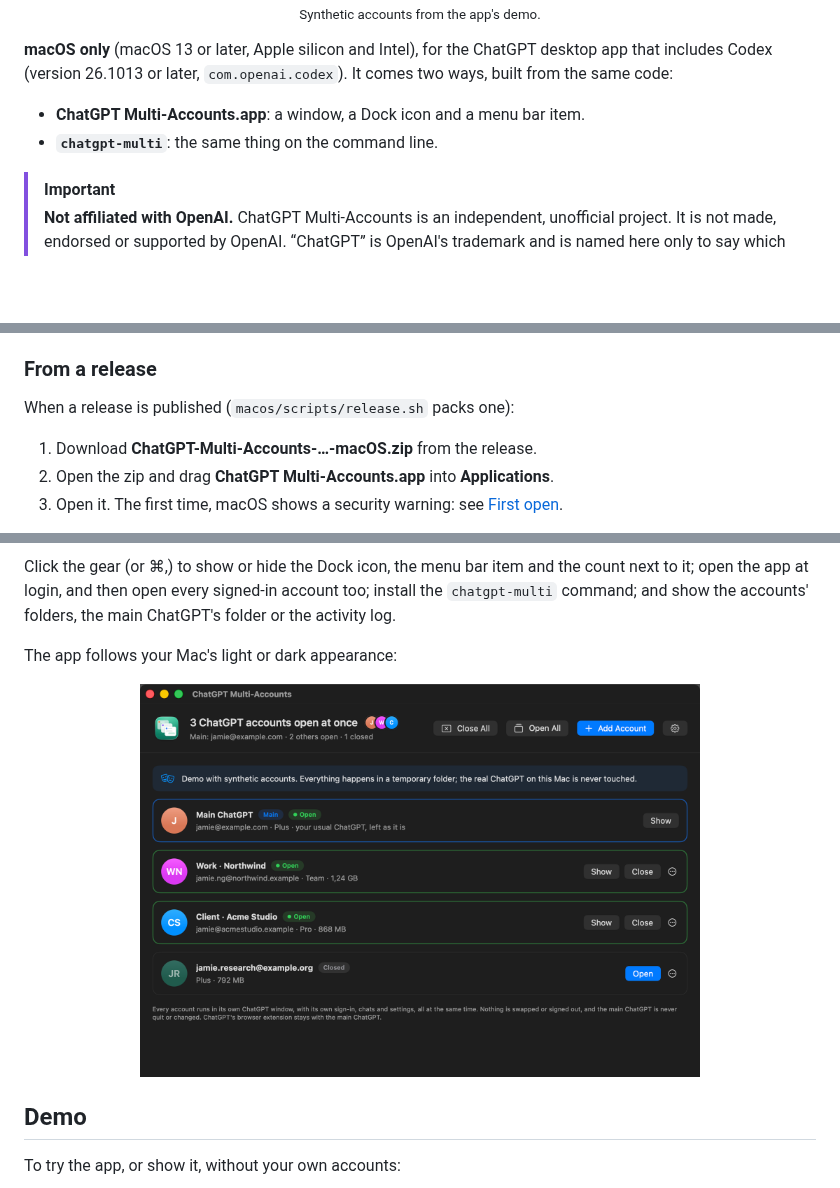
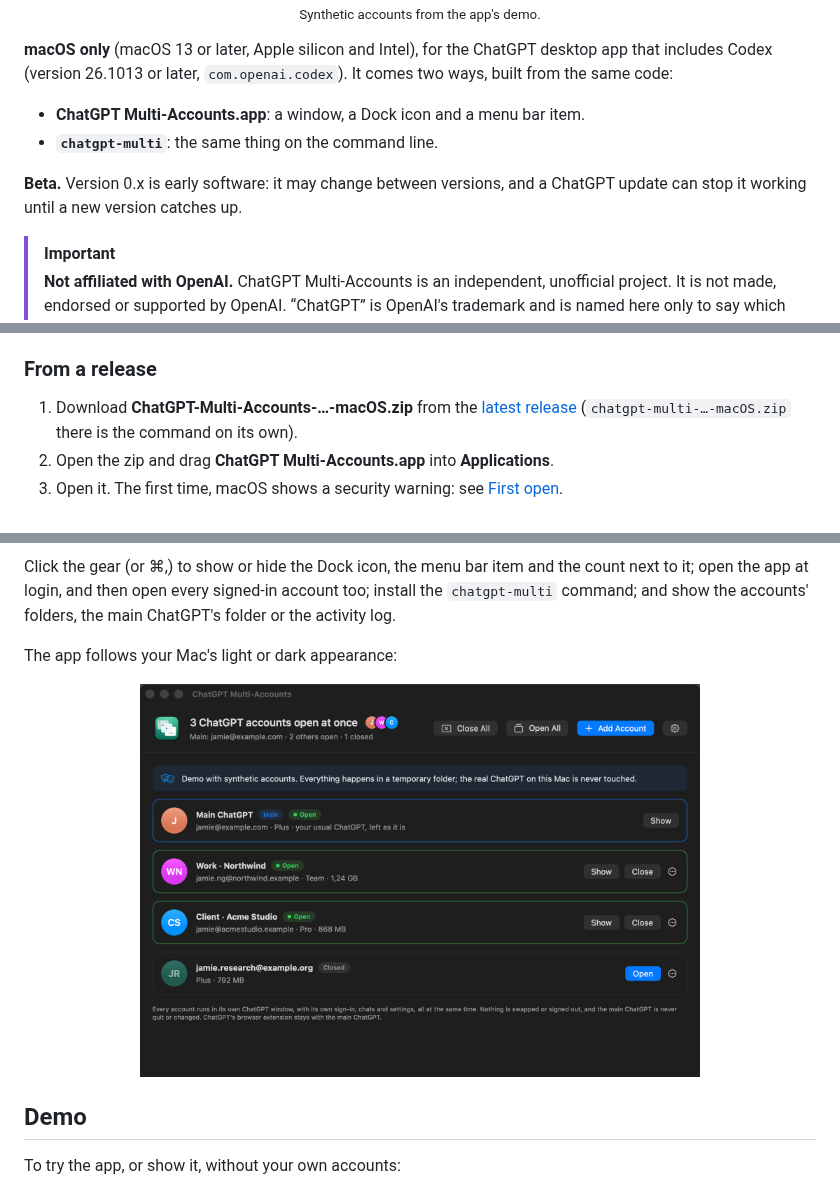
Before and after one commit to AI-Native-Lab/chatgpt-multi-accounts, a Markdown page: README.md, 3 parts joined by grey strips. GitHub-like rendering; pictures changed too: docs/screenshots/main-window-dark.png; blank space fills up the shorter version.

Commit message:
Number versions 0.x for the beta and release 0.1.0
The first public release is 0.1.0: version 0.x says the app is early software.
The README says so and links the latest release; the screenshots are redrawn
(Settings shows 0.1.0).

Co-Authored-By: Claude Opus 5.5 <noreply@anthropic.com>

```diff
--- a/README.md
+++ b/README.md
@@ -13,6 +13,8 @@ Each account gets its own ChatGPT window, signed in on its own, running right ne
 
 - **ChatGPT Multi-Accounts.app**: a window, a Dock icon and a menu bar item.
 - **`chatgpt-multi`**: the same thing on the command line.
+
+**Beta.** Version 0.x is early software: it may change between versions, and a ChatGPT update can stop it working until a new version catches up.
 
 > [!IMPORTANT]
 > **Not affiliated with OpenAI.** ChatGPT Multi-Accounts is an independent, unofficial project. It is not made, endorsed or supported by OpenAI. “ChatGPT” is OpenAI's trademark and is named here only to say which app this tool works with. Use each of your accounts in line with OpenAI's terms. For help with ChatGPT itself, contact OpenAI, not this project.
@@ -102,9 +104,7 @@ It builds the app and the command, installs `~/Applications/ChatGPT Multi-Accoun
 
 ### From a release
 
-When a release is published (`macos/scripts/release.sh` packs one):
-
-1. Download **ChatGPT-Multi-Accounts-…-macOS.zip** from the release.
+1. Download **ChatGPT-Multi-Accounts-…-macOS.zip** from the [latest release](https://github.com/AI-Native-Lab/chatgpt-multi-accounts/releases/latest) (`chatgpt-multi-…-macOS.zip` there is the command on its own).
 2. Open the zip and drag **ChatGPT Multi-Accounts.app** into **Applications**.
 3. Open it. The first time, macOS shows a security warning: see [First open](#first-open).
 
```
Also changed, not shown: macos/README.md (+1 -1 lines), docs/screenshots/main-window.png, docs/screenshots/settings.png, 1 other file.
